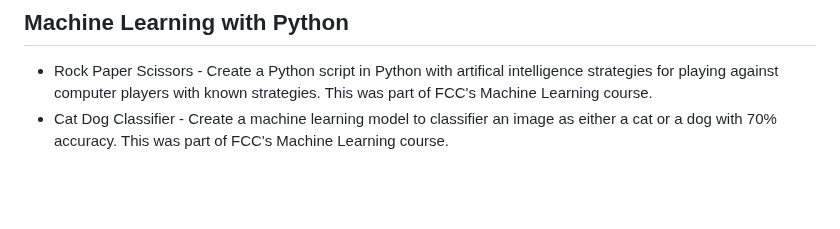
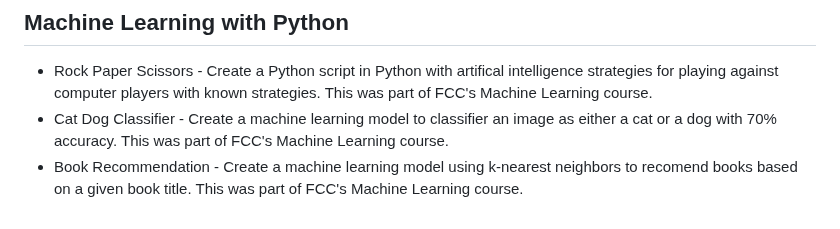
Before and after one commit to Vukodlok/FreeCodeCamp-Projects, a Markdown page: README.md, the part around the change. Rendered like a GitHub page; blank space fills up the shorter version.

```diff
--- a/README.md
+++ b/README.md
@@ -123,3 +123,4 @@ A place to store all my projects made while working through freecodecamp's cours
 ## Machine Learning with Python
 - Rock Paper Scissors - Create a Python script in Python with artifical intelligence strategies for playing against computer players with known strategies.  This was part of FCC's Machine Learning course.
 - Cat Dog Classifier - Create a machine learning model to classifier an image as either a cat or a dog with 70% accuracy.  This was part of FCC's Machine Learning course.
+- Book Recommendation - Create a machine learning model using k-nearest neighbors to recomend books based on a given book title.  This was part of FCC's Machine Learning course.
```
